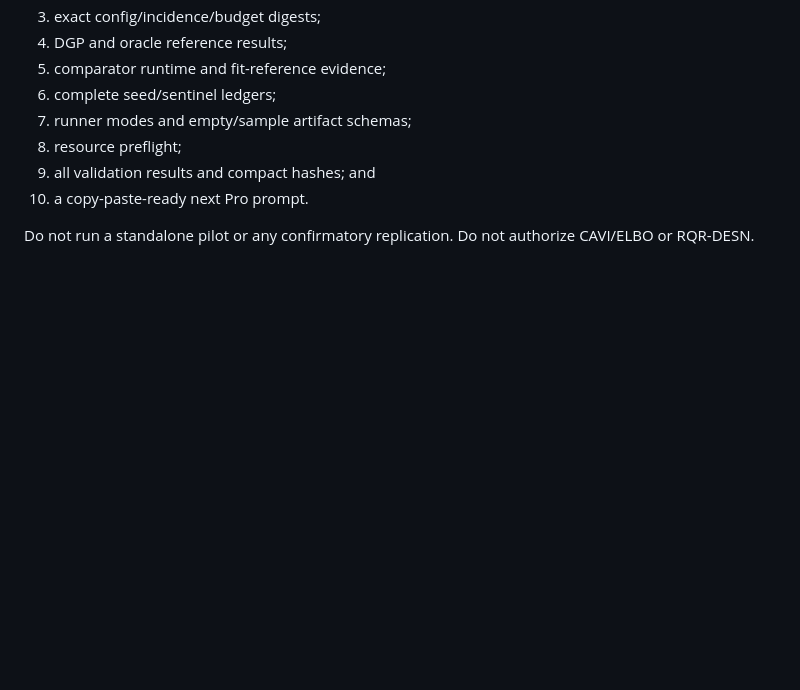
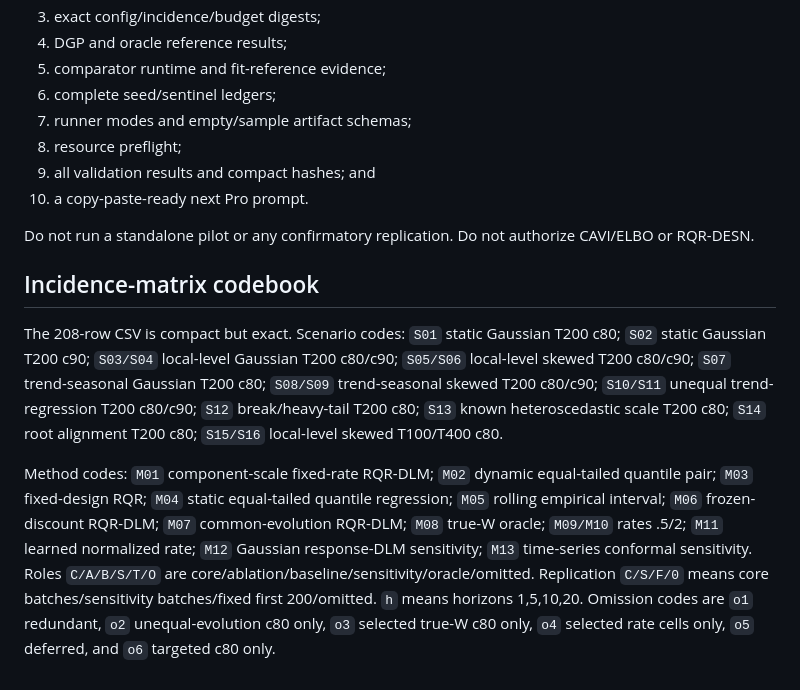
Before and after one commit to AntonioAPDL/RQR-GIBBS, a Markdown page: external_reviews/chatgpt_pro_output15_20260724/chatgpt_pro_output15_codex_handoff_20260724.md, the part around the change. Drawn GitHub-style; blank space fills up the shorter version.

Commit message:
Add incidence codebook to Output-15 handoff

```diff
--- a/external_reviews/chatgpt_pro_output15_20260724/chatgpt_pro_output15_codex_handoff_20260724.md
+++ b/external_reviews/chatgpt_pro_output15_20260724/chatgpt_pro_output15_codex_handoff_20260724.md
@@ -323,3 +323,9 @@ Return:
 10. a copy-paste-ready next Pro prompt.
 
 Do not run a standalone pilot or any confirmatory replication. Do not authorize CAVI/ELBO or RQR-DESN.
+
+## Incidence-matrix codebook
+
+The 208-row CSV is compact but exact. Scenario codes: `S01` static Gaussian T200 c80; `S02` static Gaussian T200 c90; `S03/S04` local-level Gaussian T200 c80/c90; `S05/S06` local-level skewed T200 c80/c90; `S07` trend-seasonal Gaussian T200 c80; `S08/S09` trend-seasonal skewed T200 c80/c90; `S10/S11` unequal trend-regression T200 c80/c90; `S12` break/heavy-tail T200 c80; `S13` known heteroscedastic scale T200 c80; `S14` root alignment T200 c80; `S15/S16` local-level skewed T100/T400 c80.
+
+Method codes: `M01` component-scale fixed-rate RQR-DLM; `M02` dynamic equal-tailed quantile pair; `M03` fixed-design RQR; `M04` static equal-tailed quantile regression; `M05` rolling empirical interval; `M06` frozen-discount RQR-DLM; `M07` common-evolution RQR-DLM; `M08` true-W oracle; `M09/M10` rates .5/2; `M11` learned normalized rate; `M12` Gaussian response-DLM sensitivity; `M13` time-series conformal sensitivity. Roles `C/A/B/S/T/O` are core/ablation/baseline/sensitivity/oracle/omitted. Replication `C/S/F/0` means core batches/sensitivity batches/fixed first 200/omitted. `h` means horizons 1,5,10,20. Omission codes are `o1` redundant, `o2` unequal-evolution c80 only, `o3` selected true-W c80 only, `o4` selected rate cells only, `o5` deferred, and `o6` targeted c80 only.
```
